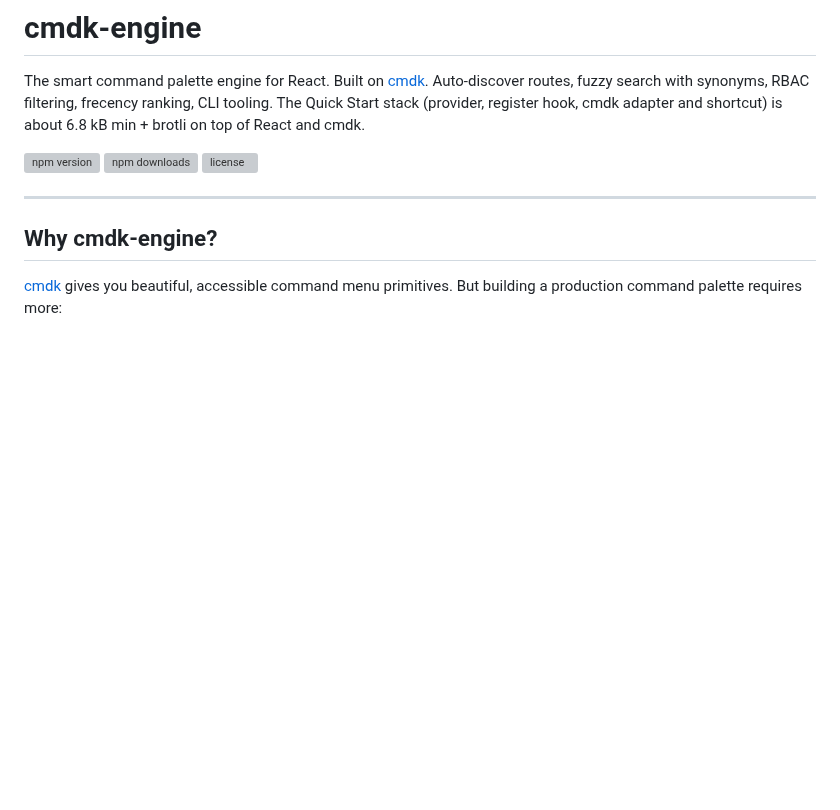
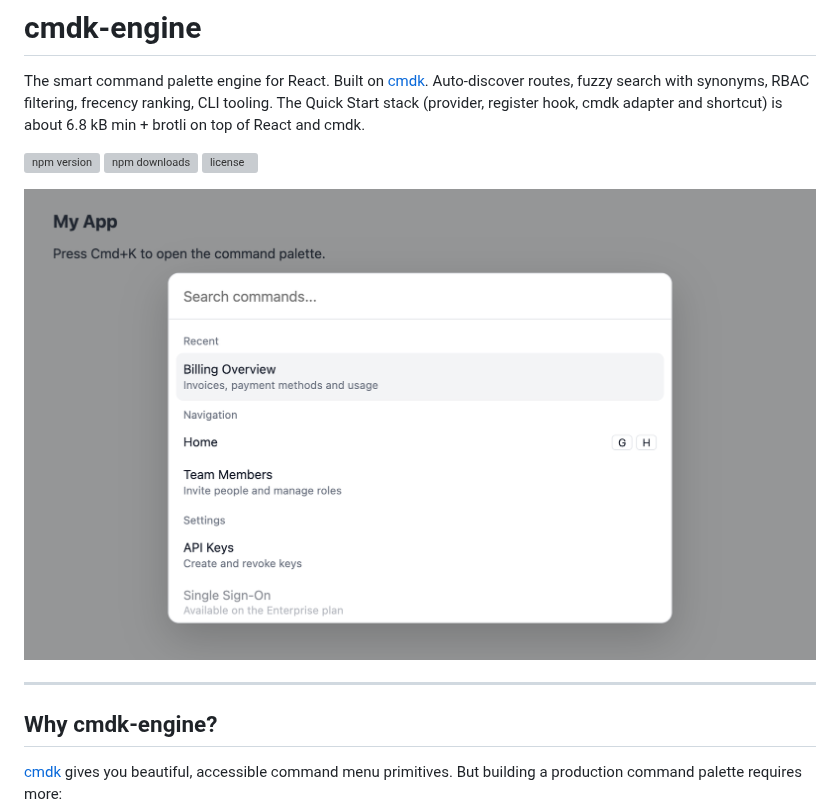
Before and after one commit to Priyans-hu/cmdk-engine, a Markdown page: README.md, the part around the change. GitHub-like rendering; pictures changed too: .github/assets/palette.png (added); blank space fills up the shorter version; grey boxes are pictures that could not be loaded.

Commit message:
docs: add a screenshot of the styled palette to the README

```diff
--- a/README.md
+++ b/README.md
@@ -5,6 +5,8 @@ The smart command palette engine for React. Built on [cmdk](https://github.com/p
 [![npm version](https://img.shields.io/npm/v/cmdk-engine.svg)](https://www.npmjs.com/package/cmdk-engine)
 [![npm downloads](https://img.shields.io/npm/dm/cmdk-engine.svg)](https://www.npmjs.com/package/cmdk-engine)
 [![license](https://img.shields.io/npm/l/cmdk-engine.svg)](https://github.com/Priyans-hu/cmdk-engine/blob/main/LICENSE)
+
+![The cmdk adapter's palette opened with Cmd+K, styled with the CSS from the Styling section](https://raw.githubusercontent.com/Priyans-hu/cmdk-engine/main/.github/assets/palette.png)
 
 ---
 
```
